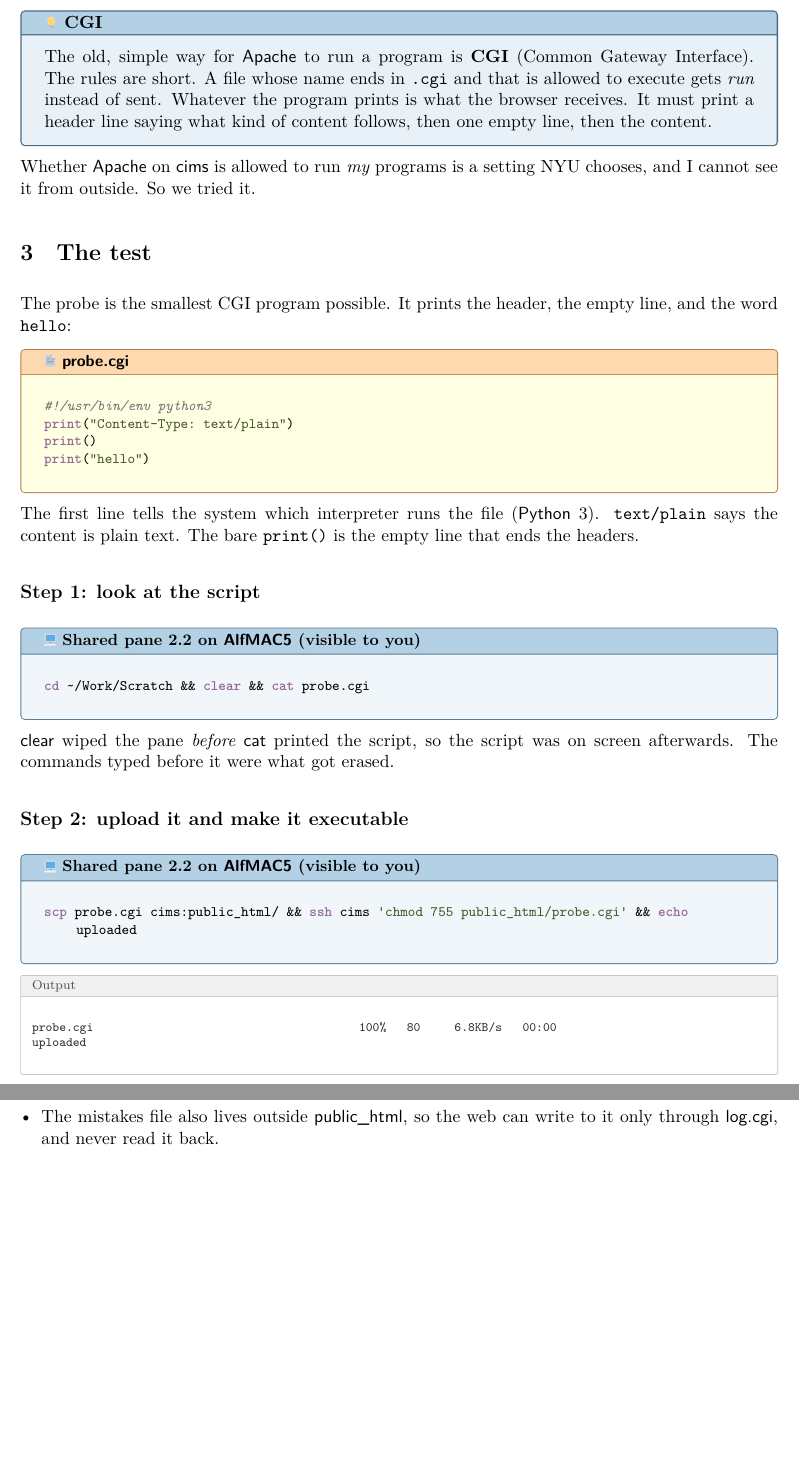
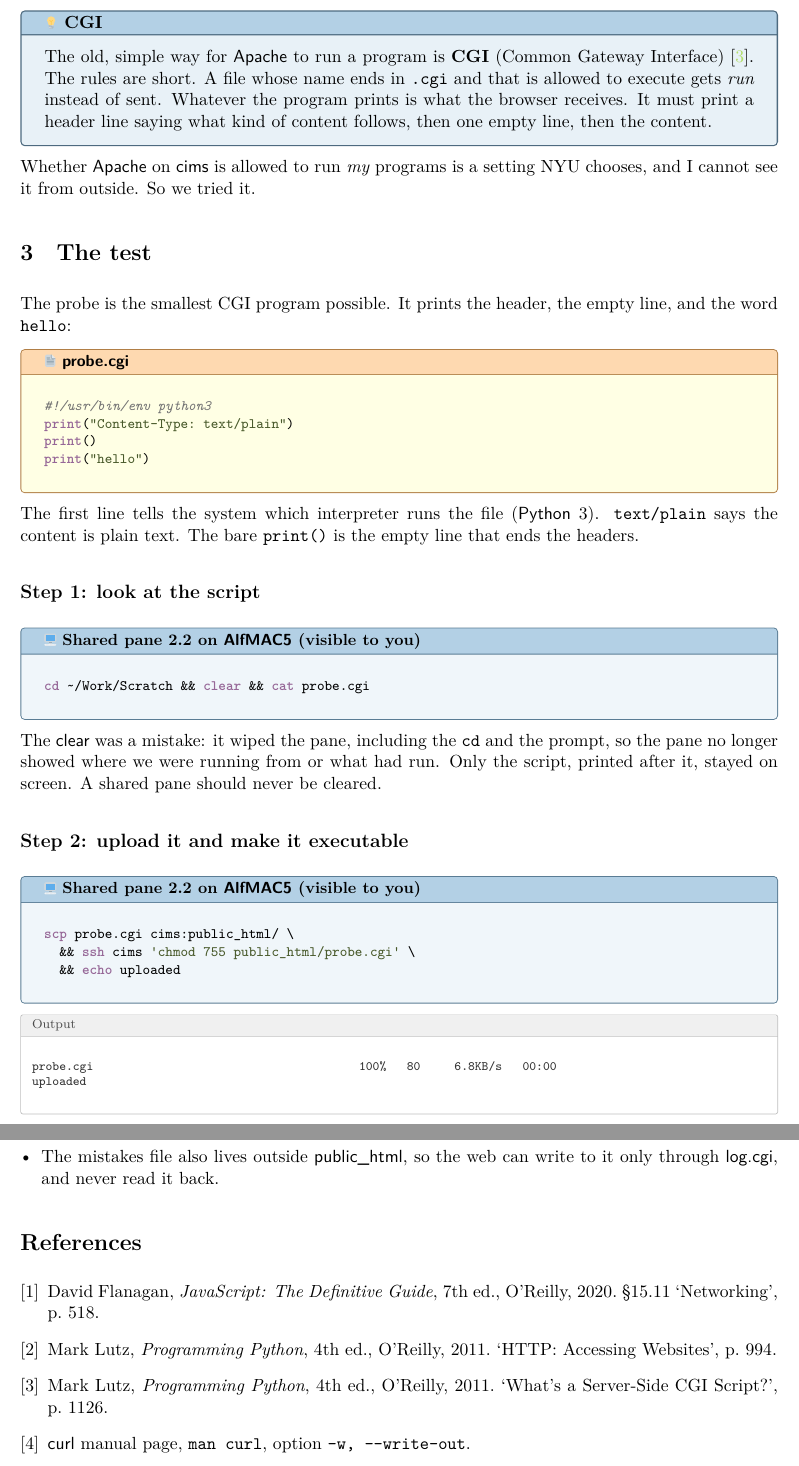
Before and after one commit to Atcold/learning-with-claude, a LaTeX document (cims-CGI/lesson.tex): two parts of pages 2 and 4 of 4, joined at a grey line, cut so that both start at the same text, the shorter picture padded with empty space. Compiled offline with XeLaTeX; a missing font is replaced by an installed copy or a similar font.

Commit message:
cims-CGI: tablet notes — HTTP defined with refs, CGI ref, clear owned, split commands, -w explained, app defined

```diff
--- a/cims-CGI/lesson.tex
+++ b/cims-CGI/lesson.tex
@@ -94,7 +94,7 @@ To save a mistake, data has to travel the other way, from the phone to \name{cim
 \end{center}
 
 \begin{insight}{CGI}
-The old, simple way for \name{Apache} to run a program is \textbf{CGI} (Common Gateway Interface). The rules are short. A file whose name ends in \texttt{.cgi} and that is allowed to execute gets \emph{run} instead of sent. Whatever the program prints is what the browser receives. It must print a header line saying what kind of content follows, then one empty line, then the content.
+The old, simple way for \name{Apache} to run a program is \textbf{CGI} (Common Gateway Interface)~\cite{lutz-cgi}. The rules are short. A file whose name ends in \texttt{.cgi} and that is allowed to execute gets \emph{run} instead of sent. Whatever the program prints is what the browser receives. It must print a header line saying what kind of content follows, then one empty line, then the content.
 \end{insight}
 
 Whether \name{Apache} on \name{cims} is allowed to run \emph{my} programs is a setting NYU chooses, and I cannot see it from outside. So we tried it.
@@ -118,12 +118,14 @@ The first line tells the system which interpreter runs the file (\name{Python}~3
 cd ~/Work/Scratch && clear && cat probe.cgi
 \end{pane}
 
-\name{clear} wiped the pane \emph{before} \name{cat} printed the script, so the script was on screen afterwards. The commands typed before it were what got erased.
+The \name{clear} was a mistake: it wiped the pane, including the \texttt{cd} and the prompt, so the pane no longer showed where we were running from or what had run. Only the script, printed after it, stayed on screen. A shared pane should never be cleared.
 
 \subsection*{Step 2: upload it and make it executable}
 
 \begin{pane}
-scp probe.cgi cims:public_html/ && ssh cims 'chmod 755 public_html/probe.cgi' && echo uploaded
+scp probe.cgi cims:public_html/ \
+  && ssh cims 'chmod 755 public_html/probe.cgi' \
+  && echo uploaded
 \end{pane}
 \begin{cmdout}
 probe.cgi                                       100%   80     6.8KB/s   00:00
@@ -177,4 +181,11 @@ The phone can now \texttt{POST} each mistake to a small program on \name{cims},
   \item The mistakes file also lives outside \name{public\_html}, so the web can write to it only through \name{log.cgi}, and never read it back.
 \end{itemize}
 
+\begin{thebibliography}{9}
+  \bibitem{flanagan} David Flanagan, \textit{JavaScript: The Definitive Guide}, 7th ed., O'Reilly, 2020. §15.11 ‘Networking’, p.~518.
+  \bibitem{lutz-http} Mark Lutz, \textit{Programming Python}, 4th ed., O'Reilly, 2011. ‘HTTP: Accessing Websites’, p.~994.
+  \bibitem{lutz-cgi} Mark Lutz, \textit{Programming Python}, 4th ed., O'Reilly, 2011. ‘What's a Server-Side CGI Script?’, p.~1126.
+  \bibitem{curl} \name{curl} manual page, \texttt{man curl}, option \texttt{-w, --write-out}.
+\end{thebibliography}
+
 \end{document}
```
Also changed, not shown: cims-CGI/lesson.tex (14 more changed lines).
